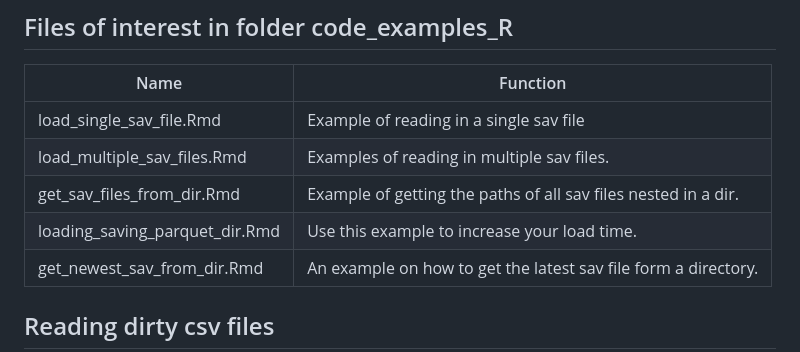
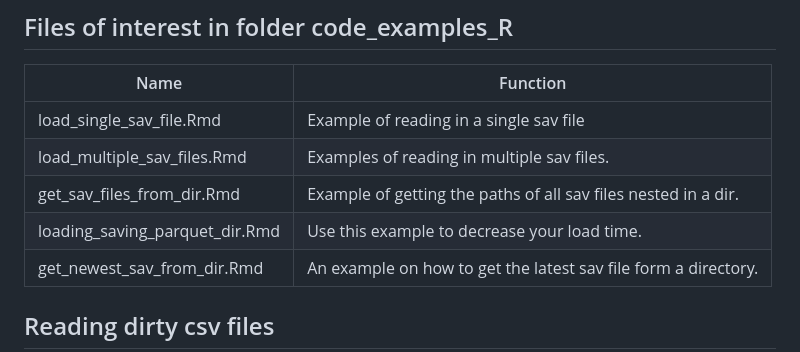
Before and after one commit to jkist/data-loading, a Markdown page: README.md, the part around the change. Drawn GitHub-style.

Commit message:
Update README.md
parquet is juist sneller!

```diff
--- a/README.md
+++ b/README.md
@@ -35,7 +35,7 @@ The project column contains the projects that can use this function. This was no
 | load_single_sav_file.Rmd | Example of reading in a single sav file |
 | load_multiple_sav_files.Rmd | Examples of reading in multiple sav files. |
 | get_sav_files_from_dir.Rmd | Example of getting the paths of all sav files nested in a dir. |
-| loading_saving_parquet_dir.Rmd | Use this example to increase your load time. |
+| loading_saving_parquet_dir.Rmd | Use this example to decrease your load time. |
  get_newest_sav_from_dir.Rmd | An example on how to get the latest sav file form a directory. |
 
 
```
